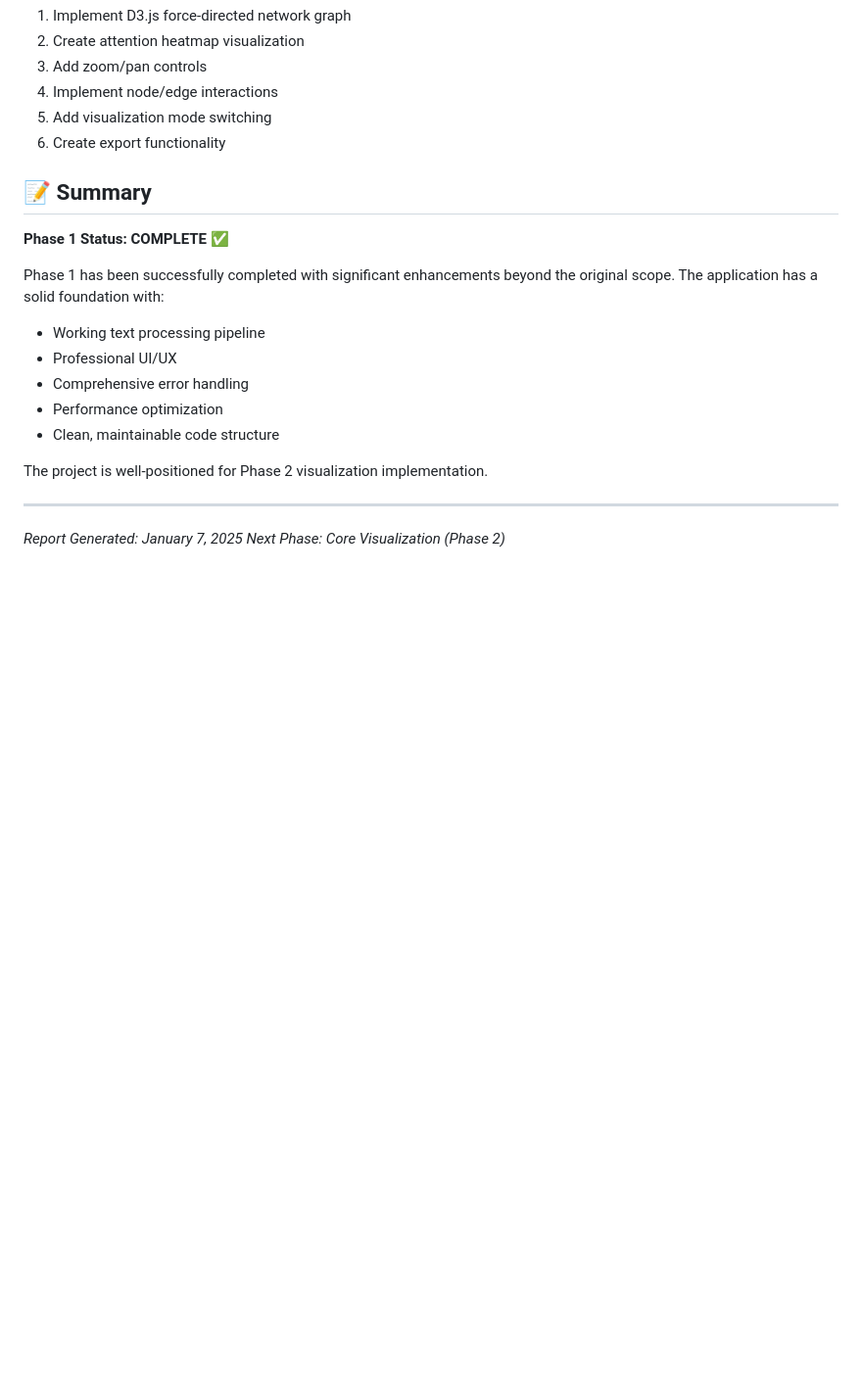
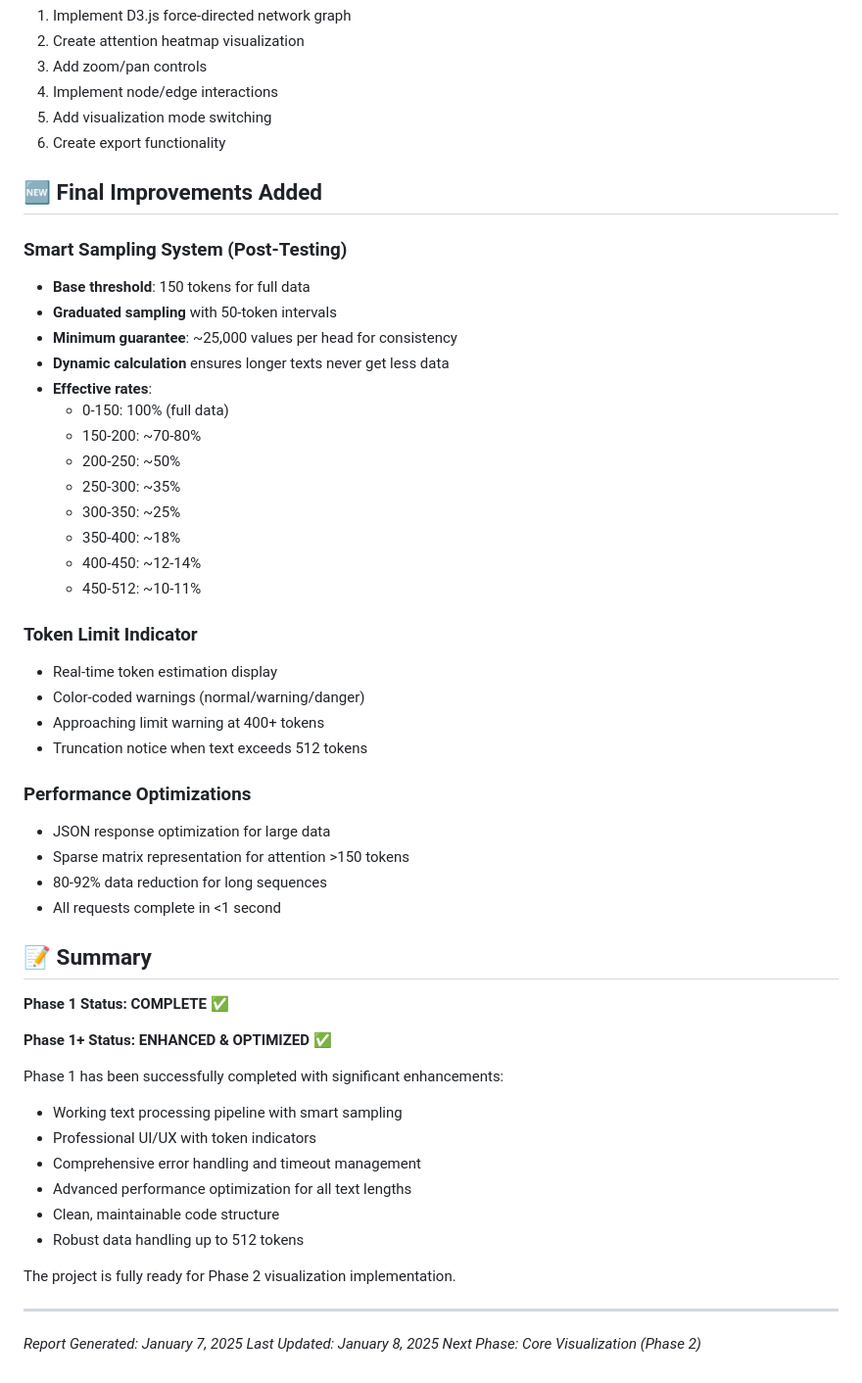
Before and after one commit to XavierB100/neural-echo-warp, a Markdown page: PHASE1_COMPLETION_REPORT.md, the part around the change. Shown: that part at 98% size. GitHub-like rendering; blank space fills up the shorter version.

Commit message:
\docs: Update Phase 1 completion report with final improvements
- Document smart sampling system with 150-token base
- Add token limit indicator features
- Include performance optimization details
- Mark Phase 1+ as enhanced and optimized
- Ready for Phase 2 visualization implementation"

```diff
--- a/PHASE1_COMPLETION_REPORT.md
+++ b/PHASE1_COMPLETION_REPORT.md
@@ -169,20 +169,53 @@ neural-echo-warp/
 5. Add visualization mode switching
 6. Create export functionality
 
+## 🆕 Final Improvements Added
+
+### **Smart Sampling System (Post-Testing)**
+- **Base threshold**: 150 tokens for full data
+- **Graduated sampling** with 50-token intervals
+- **Minimum guarantee**: ~25,000 values per head for consistency
+- **Dynamic calculation** ensures longer texts never get less data
+- **Effective rates**:
+  - 0-150: 100% (full data)
+  - 150-200: ~70-80%
+  - 200-250: ~50%
+  - 250-300: ~35%
+  - 300-350: ~25%
+  - 350-400: ~18%
+  - 400-450: ~12-14%
+  - 450-512: ~10-11%
+
+### **Token Limit Indicator**
+- Real-time token estimation display
+- Color-coded warnings (normal/warning/danger)
+- Approaching limit warning at 400+ tokens
+- Truncation notice when text exceeds 512 tokens
+
+### **Performance Optimizations**
+- JSON response optimization for large data
+- Sparse matrix representation for attention >150 tokens
+- 80-92% data reduction for long sequences
+- All requests complete in <1 second
+
 ## 📝 Summary
 
 **Phase 1 Status: COMPLETE ✅**
 
-Phase 1 has been successfully completed with significant enhancements beyond the original scope. The application has a solid foundation with:
-- Working text processing pipeline
-- Professional UI/UX
-- Comprehensive error handling
-- Performance optimization
+**Phase 1+ Status: ENHANCED & OPTIMIZED ✅**
+
+Phase 1 has been successfully completed with significant enhancements:
+- Working text processing pipeline with smart sampling
+- Professional UI/UX with token indicators
+- Comprehensive error handling and timeout management
+- Advanced performance optimization for all text lengths
 - Clean, maintainable code structure
+- Robust data handling up to 512 tokens
 
-The project is well-positioned for Phase 2 visualization implementation.
+The project is fully ready for Phase 2 visualization implementation.
 
 ---
 
 *Report Generated: January 7, 2025*
+*Last Updated: January 8, 2025*
 *Next Phase: Core Visualization (Phase 2)*
```
